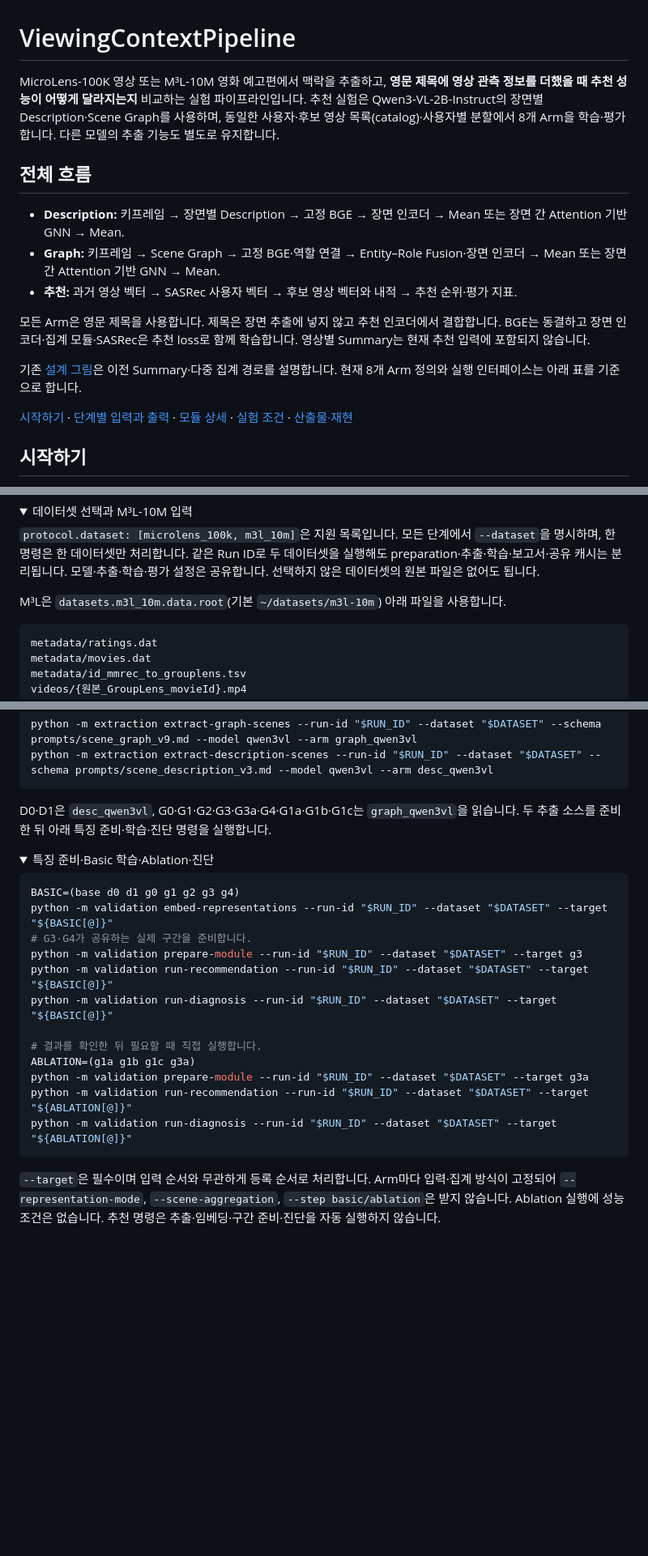
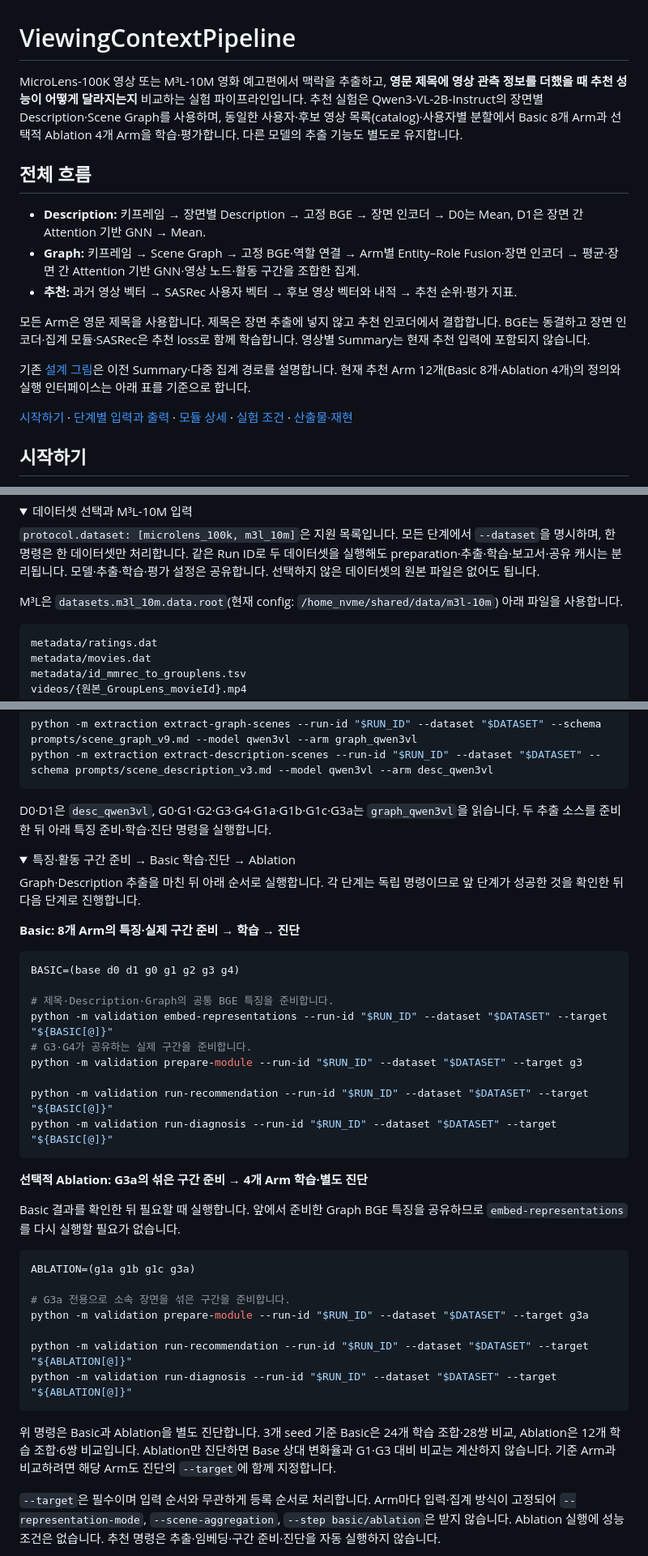
Before and after one commit to obeychoi0120/ViewingContextPipeline, a Markdown page: README.md, 3 parts joined by grey strips. Shown at 81% size. Drawn GitHub-style; folded sections open; blank space fills up the shorter version.

````diff
--- a/README.md
+++ b/README.md
@@ -1,16 +1,16 @@
 # ViewingContextPipeline
 
-MicroLens-100K 영상 또는 M³L-10M 영화 예고편에서 맥락을 추출하고, **영문 제목에 영상 관측 정보를 더했을 때 추천 성능이 어떻게 달라지는지** 비교하는 실험 파이프라인입니다. 추천 실험은 Qwen3-VL-2B-Instruct의 장면별 Description·Scene Graph를 사용하며, 동일한 사용자·후보 영상 목록(catalog)·사용자별 분할에서 8개 Arm을 학습·평가합니다. 다른 모델의 추출 기능도 별도로 유지합니다.
+MicroLens-100K 영상 또는 M³L-10M 영화 예고편에서 맥락을 추출하고, **영문 제목에 영상 관측 정보를 더했을 때 추천 성능이 어떻게 달라지는지** 비교하는 실험 파이프라인입니다. 추천 실험은 Qwen3-VL-2B-Instruct의 장면별 Description·Scene Graph를 사용하며, 동일한 사용자·후보 영상 목록(catalog)·사용자별 분할에서 Basic 8개 Arm과 선택적 Ablation 4개 Arm을 학습·평가합니다. 다른 모델의 추출 기능도 별도로 유지합니다.
 
 ## 전체 흐름
 
-- **Description:** 키프레임 → 장면별 Description → 고정 BGE → 장면 인코더 → Mean 또는 장면 간 Attention 기반 GNN → Mean.
-- **Graph:** 키프레임 → Scene Graph → 고정 BGE·역할 연결 → Entity–Role Fusion·장면 인코더 → Mean 또는 장면 간 Attention 기반 GNN → Mean.
+- **Description:** 키프레임 → 장면별 Description → 고정 BGE → 장면 인코더 → D0는 Mean, D1은 장면 간 Attention 기반 GNN → Mean.
+- **Graph:** 키프레임 → Scene Graph → 고정 BGE·역할 연결 → Arm별 Entity–Role Fusion·장면 인코더 → 평균·장면 간 Attention 기반 GNN·영상 노드·활동 구간을 조합한 집계.
 - **추천:** 과거 영상 벡터 → SASRec 사용자 벡터 → 후보 영상 벡터와 내적 → 추천 순위·평가 지표.
 
 모든 Arm은 영문 제목을 사용합니다. 제목은 장면 추출에 넣지 않고 추천 인코더에서 결합합니다. BGE는 동결하고 장면 인코더·집계 모듈·SASRec은 추천 loss로 함께 학습합니다. 영상별 Summary는 현재 추천 입력에 포함되지 않습니다.
 
-기존 [설계 그림](docs/design/main_diagram.png)은 이전 Summary·다중 집계 경로를 설명합니다. 현재 8개 Arm 정의와 실행 인터페이스는 아래 표를 기준으로 합니다.
+기존 [설계 그림](docs/design/main_diagram.png)은 이전 Summary·다중 집계 경로를 설명합니다. 현재 추천 Arm 12개(Basic 8개·Ablation 4개)의 정의와 실행 인터페이스는 아래 표를 기준으로 합니다.
 
 [시작하기](#시작하기) · [단계별 입력과 출력](#단계별-입력과-출력) · [모듈 상세](#모듈별-동작과-세부사항) · [실험 조건](#실험-조건과-결과-해석) · [산출물·재현](#산출물과-재현)
 
@@ -58,7 +58,7 @@ MicroLens interaction CSV는 `user,item,timestamp` 형식이며 timestamp는 정
 
 `protocol.dataset: [microlens_100k, m3l_10m]`은 지원 목록입니다. 모든 단계에서 `--dataset`을 명시하며, 한 명령은 한 데이터셋만 처리합니다. 같은 Run ID로 두 데이터셋을 실행해도 preparation·추출·학습·보고서·공유 캐시는 분리됩니다. 모델·추출·학습·평가 설정은 공유합니다. 선택하지 않은 데이터셋의 원본 파일은 없어도 됩니다.
 
-M³L은 `datasets.m3l_10m.data.root`(기본 `~/datasets/m3l-10m`) 아래 파일을 사용합니다.
+M³L은 `datasets.m3l_10m.data.root`(현재 config: `/home_nvme/shared/data/m3l-10m`) 아래 파일을 사용합니다.
 
 ```text
 metadata/ratings.dat
@@ -99,27 +99,44 @@ python -m extraction extract-graph-scenes --run-id "$RUN_ID" --dataset "$DATASET
 python -m extraction extract-description-scenes --run-id "$RUN_ID" --dataset "$DATASET" --schema prompts/scene_description_v3.md --model qwen3vl --arm desc_qwen3vl
 ```
 
-D0·D1은 `desc_qwen3vl`, G0·G1·G2·G3·G3a·G4·G1a·G1b·G1c는 `graph_qwen3vl`을 읽습니다. 두 추출 소스를 준비한 뒤 아래 특징 준비·학습·진단 명령을 실행합니다.
+D0·D1은 `desc_qwen3vl`, G0·G1·G2·G3·G4·G1a·G1b·G1c·G3a는 `graph_qwen3vl`을 읽습니다. 두 추출 소스를 준비한 뒤 아래 특징 준비·학습·진단 명령을 실행합니다.
 
 </details>
 
 <details>
-<summary>특징 준비·Basic 학습·Ablation·진단</summary>
+<summary>특징·활동 구간 준비 → Basic 학습·진단 → Ablation</summary>
+
+Graph·Description 추출을 마친 뒤 아래 순서로 실행합니다. 각 단계는 독립 명령이므로 앞 단계가 성공한 것을 확인한 뒤 다음 단계로 진행합니다.
+
+**Basic: 8개 Arm의 특징·실제 구간 준비 → 학습 → 진단**
 
 ```bash
 BASIC=(base d0 d1 g0 g1 g2 g3 g4)
+
+# 제목·Description·Graph의 공통 BGE 특징을 준비합니다.
 python -m validation embed-representations --run-id "$RUN_ID" --dataset "$DATASET" --target "${BASIC[@]}"
 # G3·G4가 공유하는 실제 구간을 준비합니다.
 python -m validation prepare-module --run-id "$RUN_ID" --dataset "$DATASET" --target g3
+
 python -m validation run-recommendation --run-id "$RUN_ID" --dataset "$DATASET" --target "${BASIC[@]}"
 python -m validation run-diagnosis --run-id "$RUN_ID" --dataset "$DATASET" --target "${BASIC[@]}"
+```
 
-# 결과를 확인한 뒤 필요할 때 직접 실행합니다.
+**선택적 Ablation: G3a의 섞은 구간 준비 → 4개 Arm 학습·별도 진단**
+
+Basic 결과를 확인한 뒤 필요할 때 실행합니다. 앞에서 준비한 Graph BGE 특징을 공유하므로 `embed-representations`를 다시 실행할 필요가 없습니다.
+
+```bash
 ABLATION=(g1a g1b g1c g3a)
+
+# G3a 전용으로 소속 장면을 섞은 구간을 준비합니다.
 python -m validation prepare-module --run-id "$RUN_ID" --dataset "$DATASET" --target g3a
+
 python -m validation run-recommendation --run-id "$RUN_ID" --dataset "$DATASET" --target "${ABLATION[@]}"
 python -m validation run-diagnosis --run-id "$RUN_ID" --dataset "$DATASET" --target "${ABLATION[@]}"
 ```
+
+위 명령은 Basic과 Ablation을 별도 진단합니다. 3개 seed 기준 Basic은 24개 학습 조합·28쌍 비교, Ablation은 12개 학습 조합·6쌍 비교입니다. Ablation만 진단하면 Base 상대 변화율과 G1·G3 대비 비교는 계산하지 않습니다. 기준 Arm과 비교하려면 해당 Arm도 진단의 `--target`에 함께 지정합니다.
 
 `--target`은 필수이며 입력 순서와 무관하게 등록 순서로 처리합니다. Arm마다 입력·집계 방식이 고정되어 `--representation-mode`, `--scene-aggregation`, `--step basic/ablation`은 받지 않습니다. Ablation 실행에 성능 조건은 없습니다. 추천 명령은 추출·임베딩·구간 준비·진단을 자동 실행하지 않습니다.
 
````
Also changed, not shown: other parts of README.md (+31 -17 lines).
